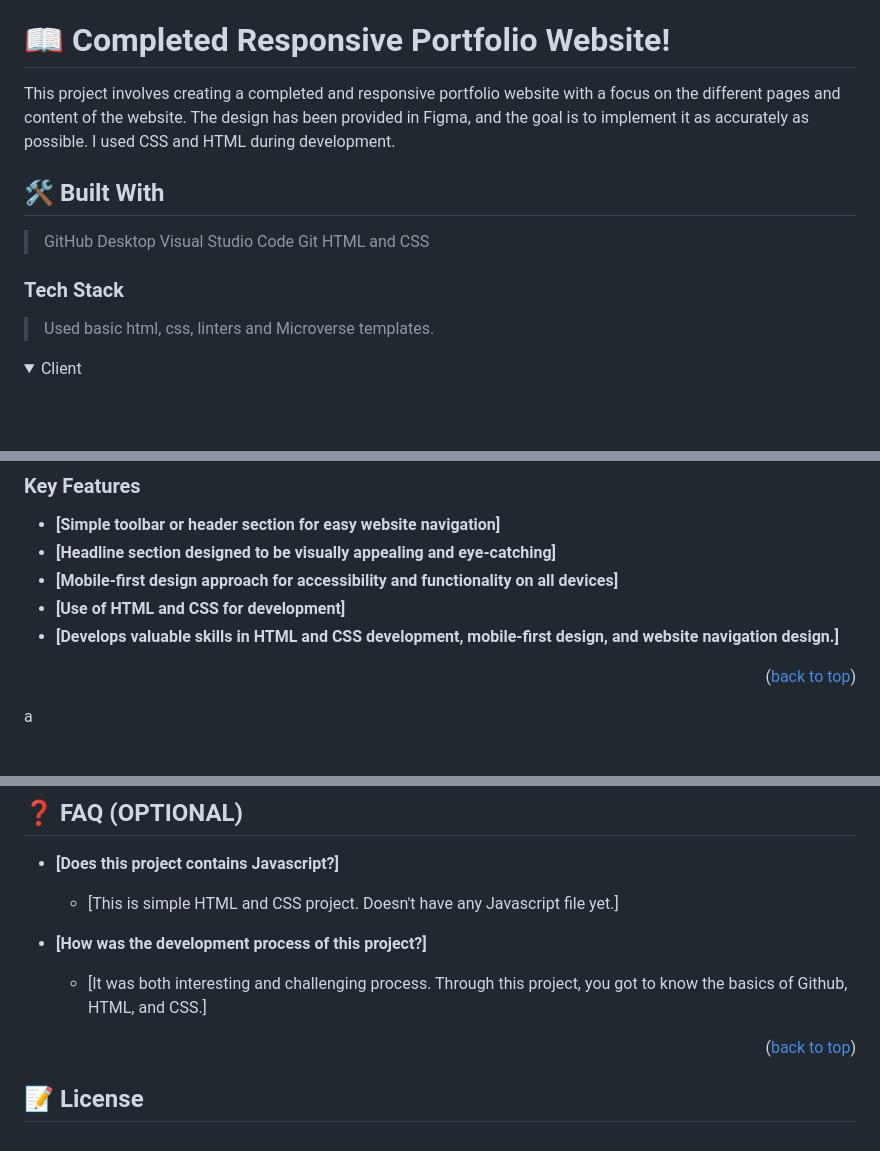
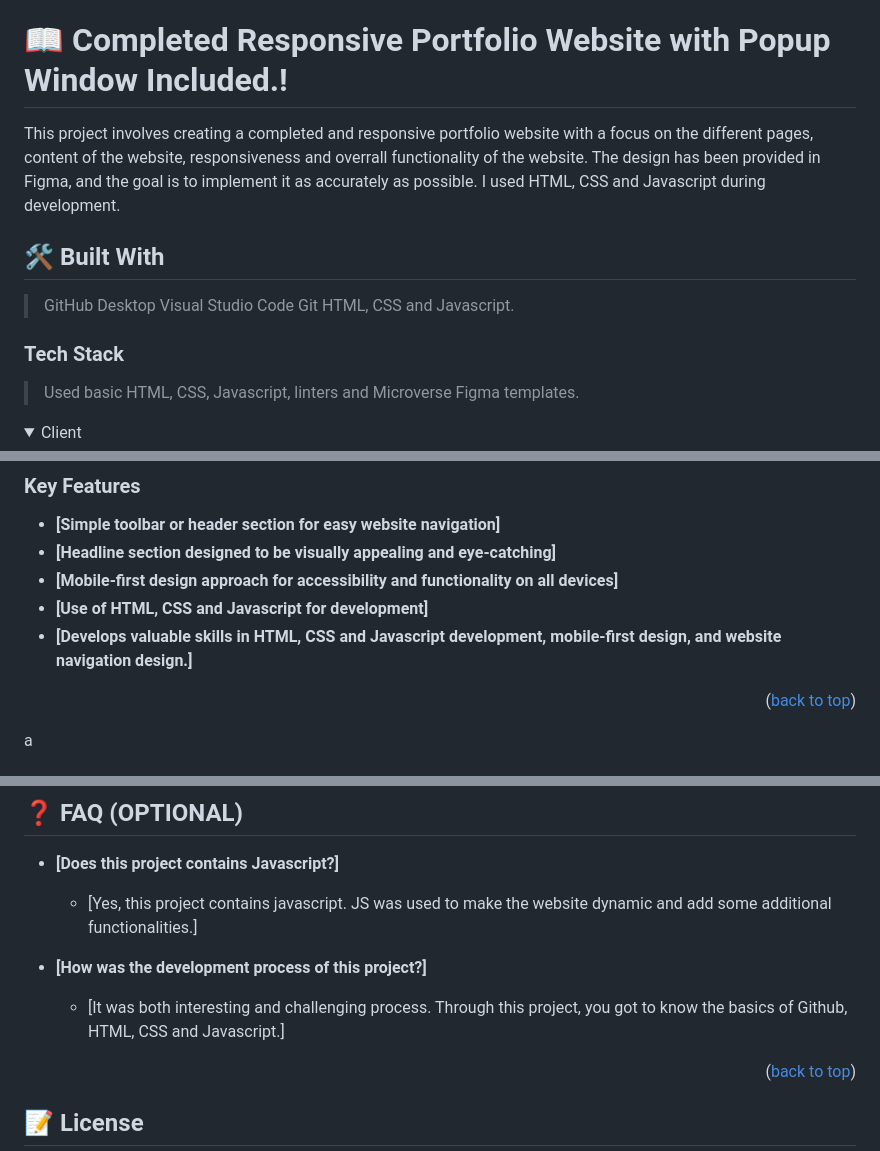
Before and after one commit to MussieTeka/Portfolio-Website, a Markdown page: README.md, 3 parts joined by grey strips. Rendered like a GitHub page; folded sections open; blank space fills up the shorter version.

```diff
--- a/README.md
+++ b/README.md
@@ -57,20 +57,20 @@ After you're finished please remove all the comments and instructions!
 
 <!-- PROJECT DESCRIPTION -->
 
-# 📖 Completed Responsive Portfolio Website!<a name="about-project"></a>
+# 📖 Completed Responsive Portfolio Website with Popup Window Included.!<a name="about-project"></a>
 
-This project involves creating a completed and responsive portfolio website with a focus on the different pages and content of the website. The design has been provided in Figma, and the goal is to implement it as accurately as possible. I used CSS and HTML during development.
+This project involves creating a completed and responsive portfolio website with a focus on the different pages, content of the website, responsiveness and overrall functionality of the website. The design has been provided in Figma, and the goal is to implement it as accurately as possible. I used HTML, CSS and Javascript during development.
 
 ## 🛠 Built With <a name="built-with"></a>
 
 > GitHub Desktop
 > Visual Studio Code
 > Git
-> HTML and CSS
+> HTML, CSS and Javascript.
 
 ### Tech Stack <a name="tech-stack"></a>
 
-> Used basic html, css, linters and Microverse templates.
+> Used basic HTML, CSS, Javascript, linters and Microverse Figma templates.
 
 <details>
   <summary>Client</summary>
@@ -86,8 +87,8 @@ This project involves creating a completed and responsive portfolio website with
 - **[Simple toolbar or header section for easy website navigation]**
 - **[Headline section designed to be visually appealing and eye-catching]**
 - **[Mobile-first design approach for accessibility and functionality on all devices]**
-- **[Use of HTML and CSS for development]**
-- **[Develops valuable skills in HTML and CSS development, mobile-first design, and website navigation design.]**
+- **[Use of HTML, CSS and Javascript for development]**
+- **[Develops valuable skills in HTML, CSS and Javascript development, mobile-first design, and website navigation design.]**
 
 <p align="right">(<a href="#readme-top">back to top</a>)</p>
 
@@ -221,11 +222,11 @@ I would like to thank Microverse, my fellow student partners, code reviewers and
 
 - **[Does this project contains Javascript?]**
 
-  - [This is simple HTML and CSS project. Doesn't have any Javascript file yet.]
+  - [Yes, this project contains javascript. JS was used to make the website dynamic and add some additional functionalities.]
 
 - **[How was the development process of this project?]**
 
-  - [It was both interesting and challenging process. Through this project, you got to know the basics of Github, HTML, and CSS.]
+  - [It was both interesting and challenging process. Through this project, you got to know the basics of Github, HTML, CSS and Javascript.]
 
 <p align="right">(<a href="#readme-top">back to top</a>)</p>
 
```
Also changed, not shown: other parts of README.md (+1 -0 lines).
